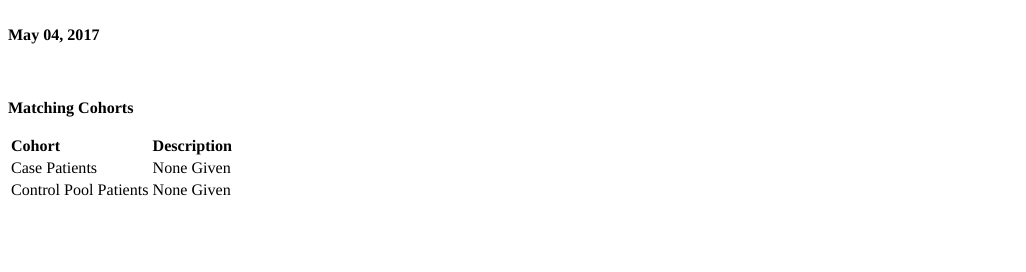
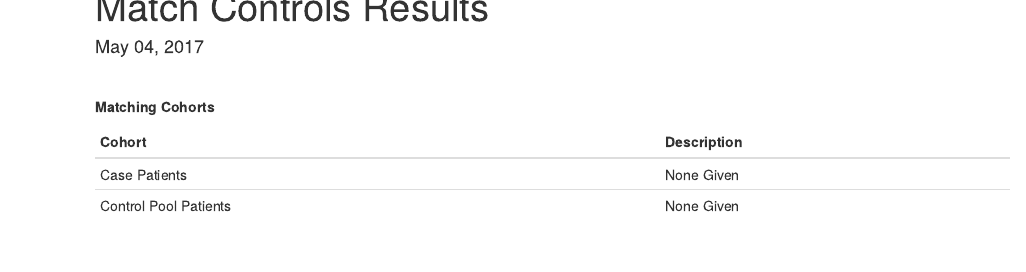
Before and after one commit to vcastro/Ri2b2matchcontrols, an R Markdown document (inst/rmd/matchcontrols_report.Rmd): the page in a window 1100 px wide, from its top. Rendered offline with R 4.5, knitr and Pandoc, with nearby package versions; some code elsewhere in the file could not run offline; common packages that the code uses without loading them are loaded.

Commit message:
change style

```diff
--- a/inst/rmd/matchcontrols_report.Rmd
+++ b/inst/rmd/matchcontrols_report.Rmd
@@ -5,7 +5,7 @@ output:
   html_document:
     mathjax: null
     self_contained: true
-    theme: null
+    theme: default
 params:
   match_data: !r list()
   case_patientset_name: "None Given"
```
Also changed, not shown: R/plot_matchvars.R (+1 -0 lines).
